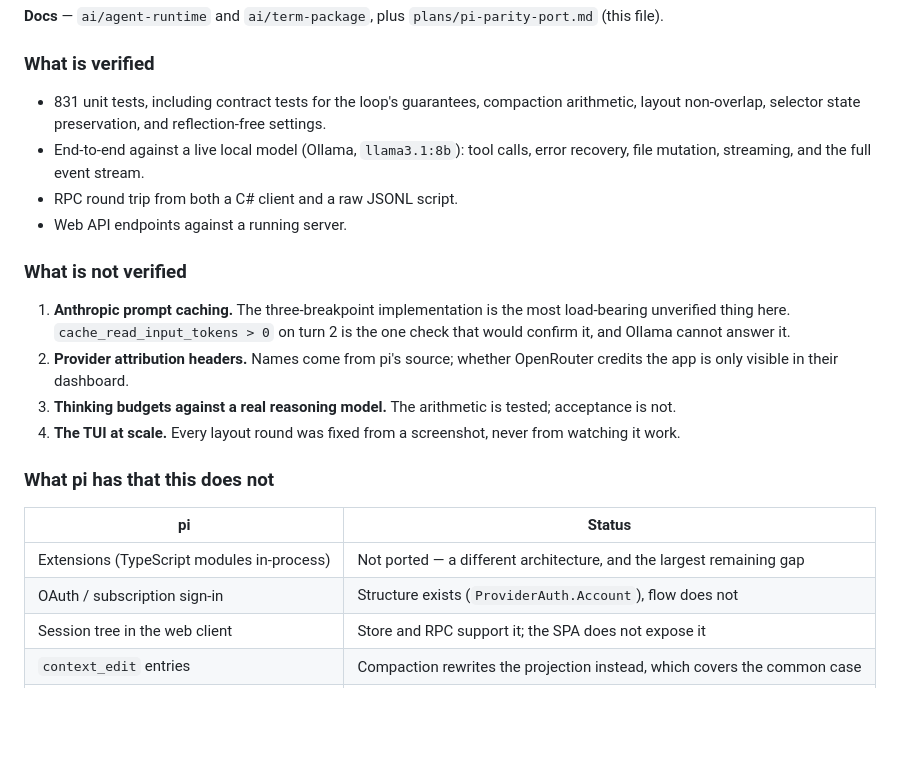
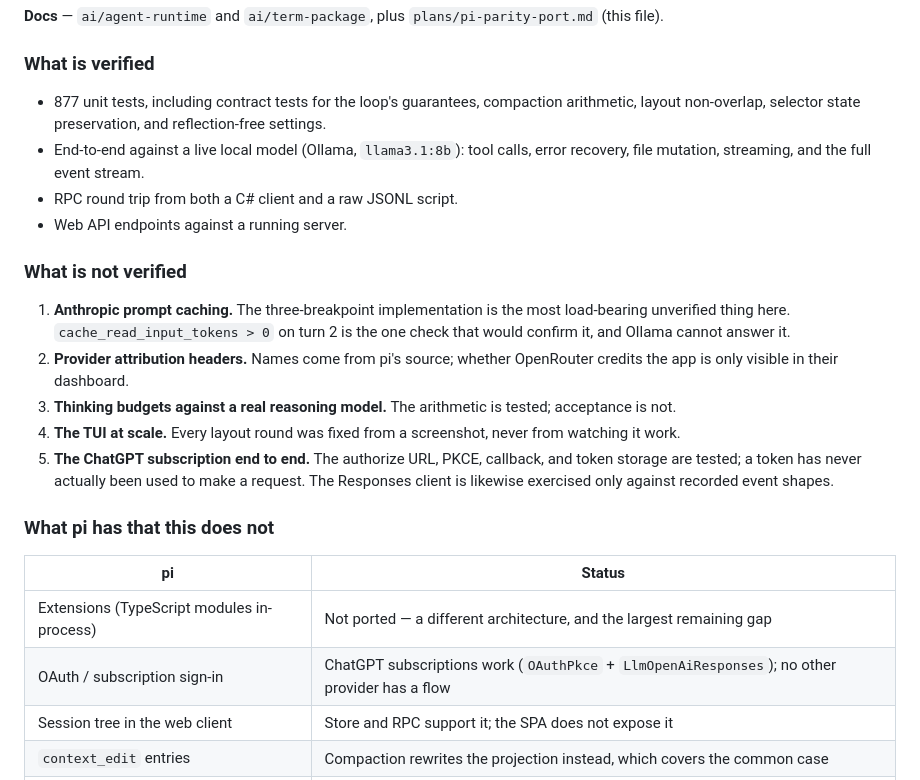
Before and after one commit to cgRGM/reptar, a Markdown page: plans/pi-parity-port.md, the part around the change. Rendered like a GitHub page; blank space fills up the shorter version.

Commit message:
docs: record the ChatGPT sign-in in the parity plan

```diff
--- a/plans/pi-parity-port.md
+++ b/plans/pi-parity-port.md
@@ -1407,7 +1407,7 @@ Two packages and one reference client.
 
 ### What is verified
 
-- 831 unit tests, including contract tests for the loop's guarantees, compaction arithmetic, layout non-overlap, selector state preservation, and reflection-free settings.
+- 877 unit tests, including contract tests for the loop's guarantees, compaction arithmetic, layout non-overlap, selector state preservation, and reflection-free settings.
 - End-to-end against a live local model (Ollama, `llama3.1:8b`): tool calls, error recovery, file mutation, streaming, and the full event stream.
 - RPC round trip from both a C# client and a raw JSONL script.
 - Web API endpoints against a running server.
@@ -1418,13 +1418,14 @@ Two packages and one reference client.
 2. **Provider attribution headers.** Names come from pi's source; whether OpenRouter credits the app is only visible in their dashboard.
 3. **Thinking budgets against a real reasoning model.** The arithmetic is tested; acceptance is not.
 4. **The TUI at scale.** Every layout round was fixed from a screenshot, never from watching it work.
+5. **The ChatGPT subscription end to end.** The authorize URL, PKCE, callback, and token storage are tested; a token has never actually been used to make a request. The Responses client is likewise exercised only against recorded event shapes.
 
 ### What pi has that this does not
 
 | pi | Status |
 | --- | --- |
 | Extensions (TypeScript modules in-process) | Not ported — a different architecture, and the largest remaining gap |
-| OAuth / subscription sign-in | Structure exists (`ProviderAuth.Account`), flow does not |
+| OAuth / subscription sign-in | ChatGPT subscriptions work (`OAuthPkce` + `LlmOpenAiResponses`); no other provider has a flow |
 | Session tree in the web client | Store and RPC support it; the SPA does not expose it |
 | `context_edit` entries | Compaction rewrites the projection instead, which covers the common case |
 | Provider breadth (~40 providers) | 9 registered, all OpenAI-wire-compatible |
```
